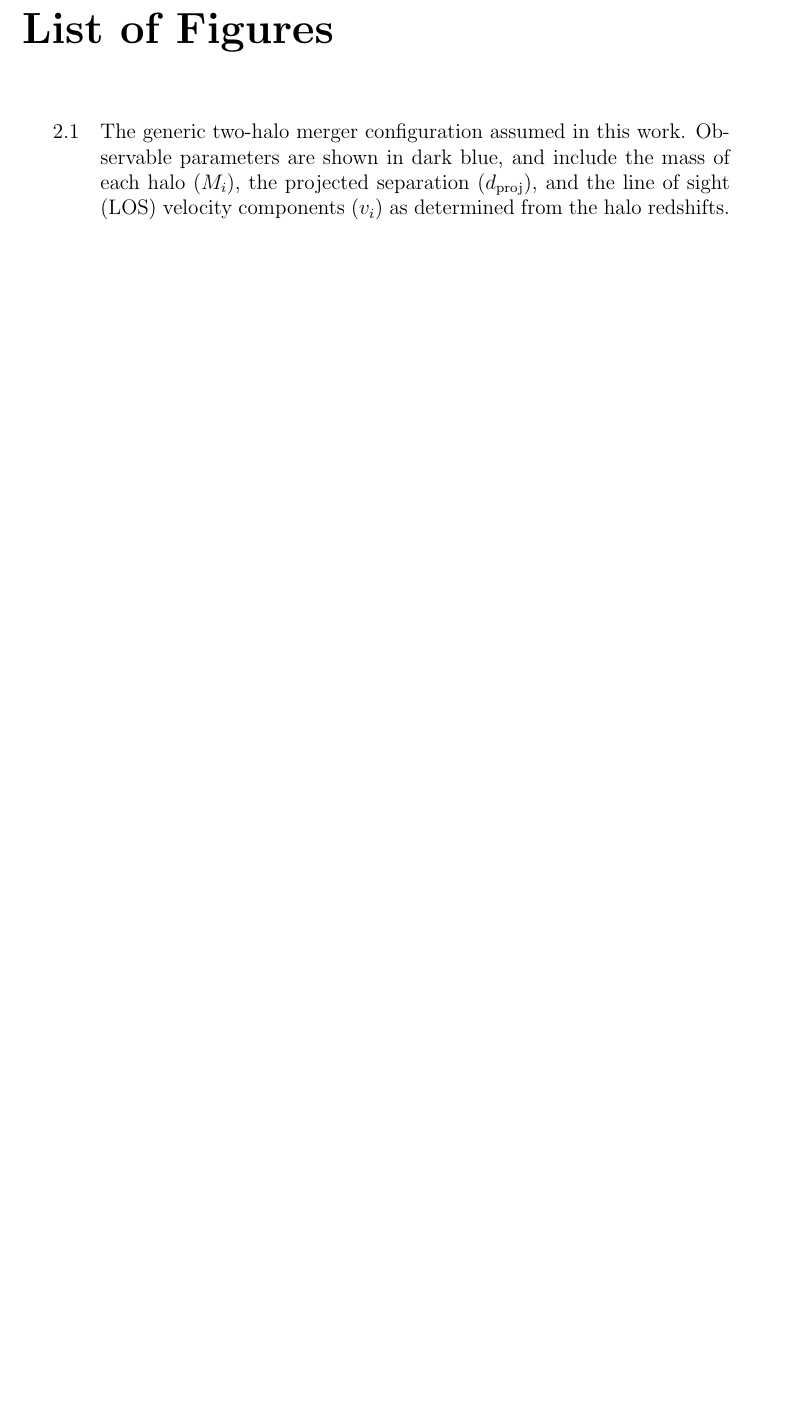
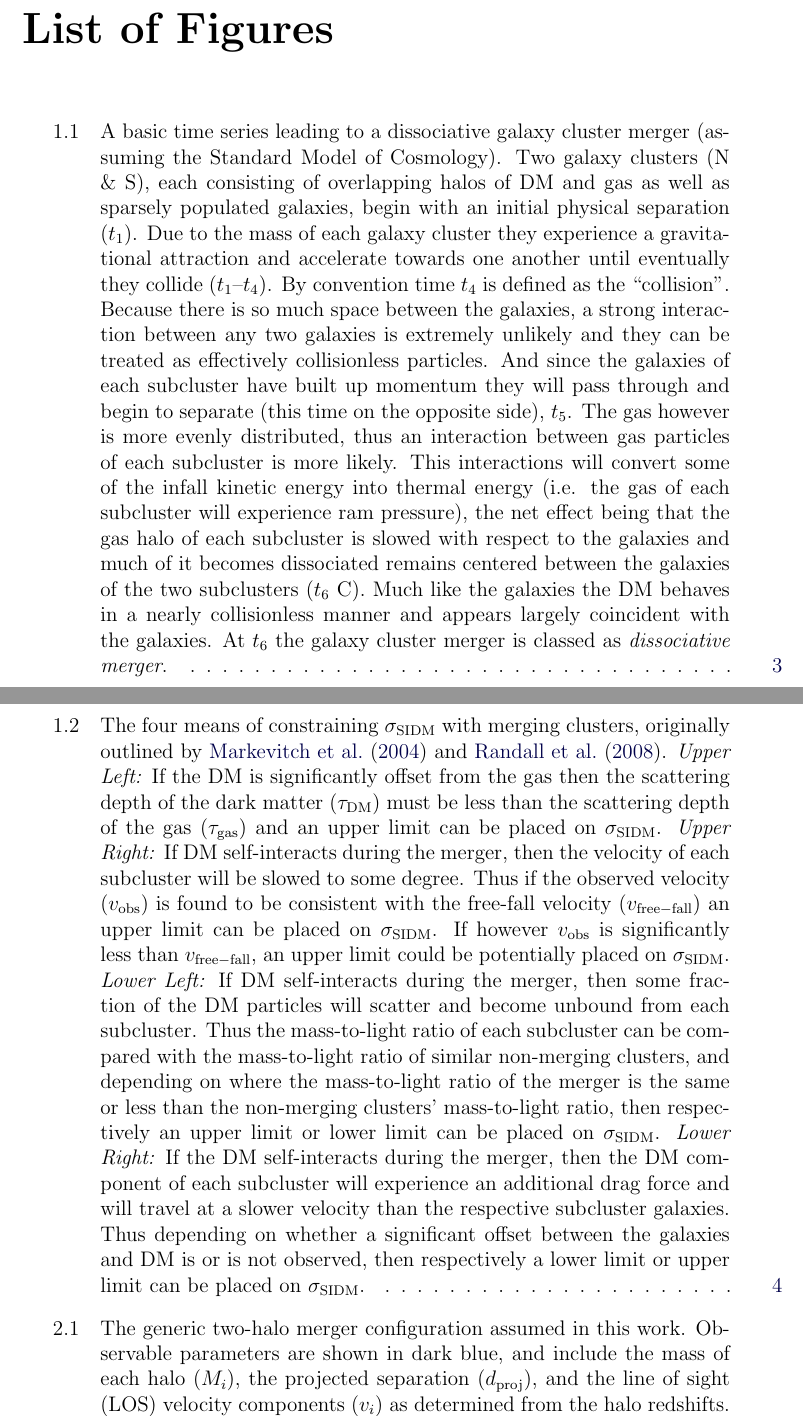
Before and after one commit to wadawson/dissertation, a LaTeX thesis (dissertation.tex, which reads Chapter1/chapter1.tex): part of page 6 of 76 before the commit and two parts of pages 6 and 7 of 79 after it, the two joined at a grey line, cut so that both start at the same text, the shorter picture padded with empty space. Compiled offline with pdfLaTeX.

Commit message:
Added figures MergerTimeSeries and 4ConstrainMethods to Intro
Also added the captions. Need to think about moving some of the caption text
to the body text.

```diff
--- a/Chapter1/chapter1.tex
+++ b/Chapter1/chapter1.tex
@@ -32,0 +38,10 @@ Section text
+\caption{A basic time series leading to a dissociative galaxy cluster merger (assuming the Standard Model of Cosmology).
+Two galaxy clusters (N \& S), each consisting of overlapping halos of DM and gas as well as sparsely populated galaxies, begin with an initial physical separation ($t_{\rm 1}$).
+Due to the mass of each galaxy cluster they experience a gravitational attraction and accelerate towards one another until eventually they collide ($t_{\rm 1}$--$t_{\rm 4}$).
+By convention time $t_{\rm 4}$ is defined as the ``collision''.
+Because there is so much space between the galaxies, a strong interaction between any two galaxies is extremely unlikely and they can be treated as effectively collisionless particles.
+And since the galaxies of each subcluster have built up momentum they will pass through and begin to separate (this time on the opposite side), $t_{\rm 5}$.
+The gas however is more evenly distributed, thus an interaction between gas particles of each subcluster is more likely.
+This interactions will convert some of the infall kinetic energy into thermal energy (i.e. the gas of each subcluster will experience ram pressure), the net effect being that the gas halo of each subcluster is slowed with respect to the galaxies and much of it becomes dissociated remains centered between the galaxies of the two subclusters ($t_{\rm 6}$ C).
+Much like the galaxies the DM behaves in a nearly collisionless manner and appears largely coincident with the galaxies.
+At $t_{\rm 6}$ the galaxy cluster merger is classed as \emph{dissociative merger}.
@@ -33,0 +58,11 @@ Section text
+\caption{The four means of constraining $\sigma_{\rm SIDM}$ with merging clusters, originally outlined by \citet{Markevitch:2004dl} and \citet{Randall:2008hs}.
+\emph{Upper Left:} If the DM is significantly offset from the gas then the scattering depth of the dark matter ($\tau_{\rm DM}$) must be less than the scattering depth of the gas ($\tau_{\rm gas}$) and an upper limit can be placed on $\sigma_{\rm SIDM}$.
+\emph{Upper Right:} If DM self-interacts during the merger, then the velocity of each subcluster will be slowed to some degree.
+Thus if the observed velocity ($v_{\rm obs}$) is found to be consistent with the free-fall velocity ($v_{\rm free-fall}$) an upper limit can be placed on $\sigma_{\rm SIDM}$.
+If however $v_{\rm obs}$ is significantly less than $v_{\rm free-fall}$, an upper limit could be potentially placed on $\sigma_{\rm SIDM}$.
+\emph{Lower Left:} If DM self-interacts during the merger, then some fraction of the DM particles will scatter and become unbound from each subcluster.
+Thus the mass-to-light ratio of each subcluster can be compared with the mass-to-light ratio of similar non-merging clusters, and depending on where the mass-to-light ratio of the merger is the same or less than the non-merging clusters' mass-to-light ratio, then respectively an upper limit or lower limit can be placed on $\sigma_{\rm SIDM}$.
+\emph{Lower Right:} If the DM self-interacts during the merger, then the DM component of each subcluster will experience an additional drag force and will travel at a slower velocity than the respective subcluster galaxies.
+Thus depending on whether a significant offset between the galaxies and DM is or is not observed, then respectively a lower limit or upper limit can be placed on $\sigma_{\rm SIDM}$.
+\label{fig:4ConstraintMethods}}
+\end{figure}
```
Also changed, not shown: Chapter1/chapter1.tex (14 more changed lines).
